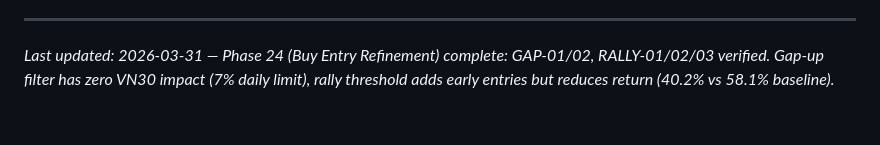
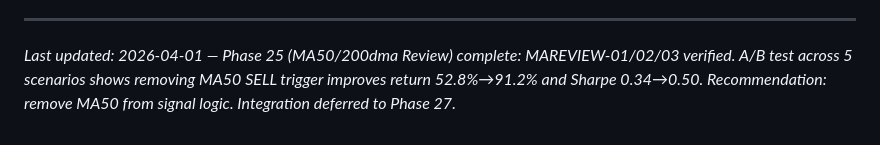
Before and after one commit to KenzyTran/mdm, a Markdown page: .planning/PROJECT.md, the part around the change. Drawn GitHub-style.

Commit message:
docs(phase-25): evolve PROJECT.md after phase completion

```diff
--- a/.planning/PROJECT.md
+++ b/.planning/PROJECT.md
@@ -163,4 +163,4 @@ This document evolves at phase transitions and milestone boundaries.
 4. Update Context with current state
 
 ---
-*Last updated: 2026-03-31 — Phase 24 (Buy Entry Refinement) complete: GAP-01/02, RALLY-01/02/03 verified. Gap-up filter has zero VN30 impact (7% daily limit), rally threshold adds early entries but reduces return (40.2% vs 58.1% baseline).*
+*Last updated: 2026-04-01 — Phase 25 (MA50/200dma Review) complete: MAREVIEW-01/02/03 verified. A/B test across 5 scenarios shows removing MA50 SELL trigger improves return 52.8%→91.2% and Sharpe 0.34→0.50. Recommendation: remove MA50 from signal logic. Integration deferred to Phase 27.*
```
